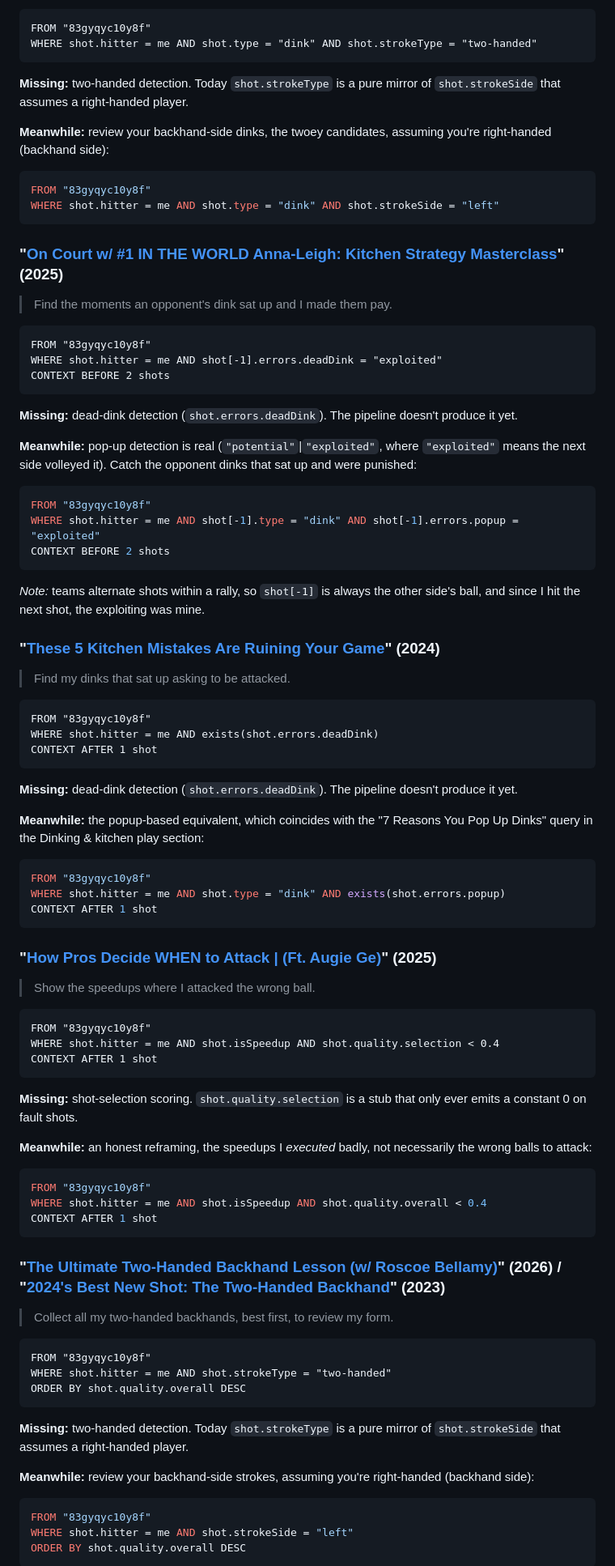
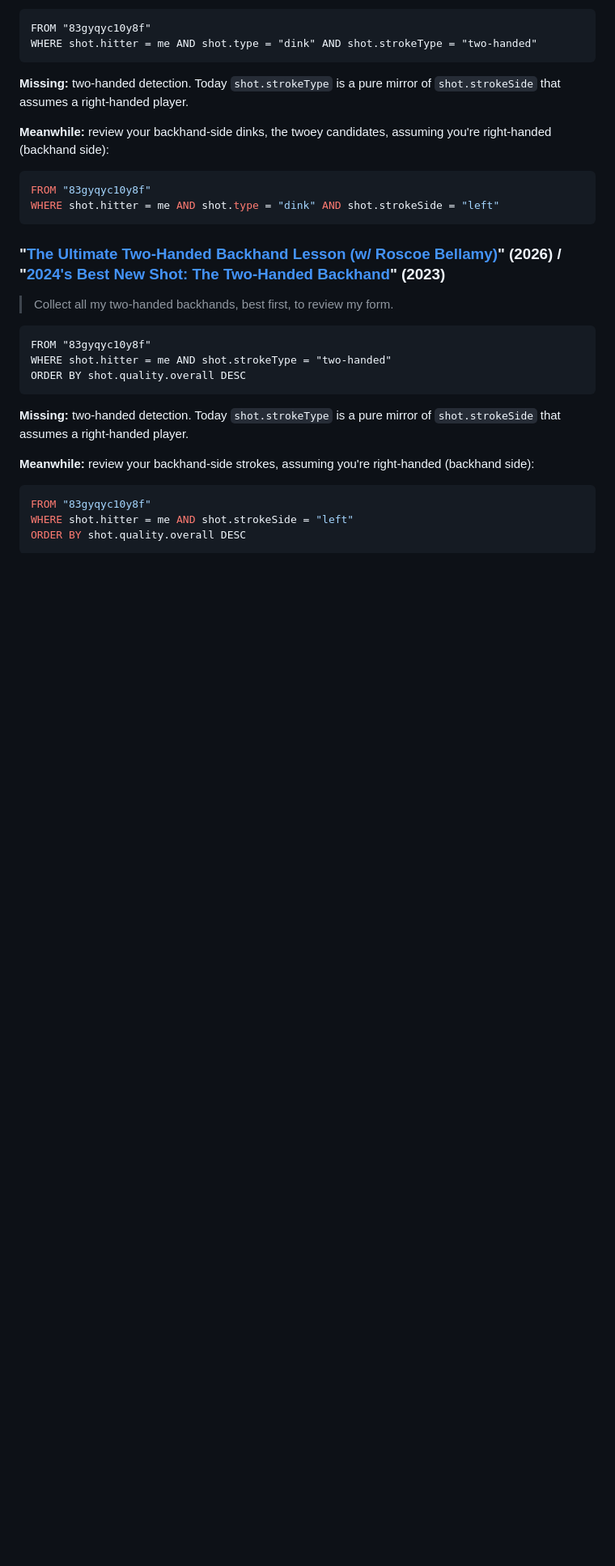
Before and after one commit to picklebento/pbql, a Markdown page: examples/thatpickleballguy.md, the part around one of its changes. Shown at 81% size. Drawn GitHub-style; blank space fills up the shorter version.

````diff
--- a/examples/thatpickleballguy.md
+++ b/examples/thatpickleballguy.md
@@ -533,76 +587,6 @@ assuming you're right-handed (backhand side):
 ```sql
 FROM "83gyqyc10y8f"
 WHERE shot.hitter = me AND shot.type = "dink" AND shot.strokeSide = "left"
-```
-
-### "[On Court w/ #1 IN THE WORLD Anna-Leigh: Kitchen Strategy Masterclass](https://www.youtube.com/watch?v=gVjhEVqMqQY)" (2025)
-
-> Find the moments an opponent's dink sat up and I made them pay.
-
-```
-FROM "83gyqyc10y8f"
-WHERE shot.hitter = me AND shot[-1].errors.deadDink = "exploited"
-CONTEXT BEFORE 2 shots
-```
-
-**Missing:** dead-dink detection (`shot.errors.deadDink`). The pipeline
-doesn't produce it yet.
-
-**Meanwhile:** pop-up detection is real (`"potential"`|`"exploited"`, where
-`"exploited"` means the next side volleyed it). Catch the opponent dinks
-that sat up and were punished:
-
-```sql
-FROM "83gyqyc10y8f"
-WHERE shot.hitter = me AND shot[-1].type = "dink" AND shot[-1].errors.popup = "exploited"
-CONTEXT BEFORE 2 shots
-```
-
-*Note:* teams alternate shots within a rally, so `shot[-1]` is always the
-other side's ball, and since I hit the next shot, the exploiting was mine.
-
-### "[These 5 Kitchen Mistakes Are Ruining Your Game](https://www.youtube.com/watch?v=g1i3GJ5Q8pk)" (2024)
-
-> Find my dinks that sat up asking to be attacked.
-
-```
-FROM "83gyqyc10y8f"
-WHERE shot.hitter = me AND exists(shot.errors.deadDink)
-CONTEXT AFTER 1 shot
-```
-
-**Missing:** dead-dink detection (`shot.errors.deadDink`). The pipeline
-doesn't produce it yet.
-
-**Meanwhile:** the popup-based equivalent, which coincides with the "7
-Reasons You Pop Up Dinks" query in the Dinking & kitchen play section:
-
-```sql
-FROM "83gyqyc10y8f"
-WHERE shot.hitter = me AND shot.type = "dink" AND exists(shot.errors.popup)
-CONTEXT AFTER 1 shot
-```
-
-### "[How Pros Decide WHEN to Attack | (Ft. Augie Ge)](https://www.youtube.com/watch?v=Sp_TIdRFOAA)" (2025)
-
-> Show the speedups where I attacked the wrong ball.
-
-```
-FROM "83gyqyc10y8f"
-WHERE shot.hitter = me AND shot.isSpeedup AND shot.quality.selection < 0.4
-CONTEXT AFTER 1 shot
-```
-
-**Missing:** shot-selection scoring. `shot.quality.selection` is a stub
-that only ever emits a constant 0 on fault shots.
-
-**Meanwhile:** an honest reframing, the speedups I *executed* badly, not
-necessarily the wrong balls to attack:
-
-```sql
-FROM "83gyqyc10y8f"
-WHERE shot.hitter = me AND shot.isSpeedup AND shot.quality.overall < 0.4
-CONTEXT AFTER 1 shot
 ```
 
 ### "[The Ultimate Two-Handed Backhand Lesson (w/ Roscoe Bellamy)](https://www.youtube.com/watch?v=7dPD2ejpHdI)" (2026) / "[2024's Best New Shot: The Two-Handed Backhand](https://www.youtube.com/watch?v=KrxcKFjvuV8)" (2023)
````
Also changed, not shown: other parts of examples/thatpickleballguy.md (+82 -40 lines).
